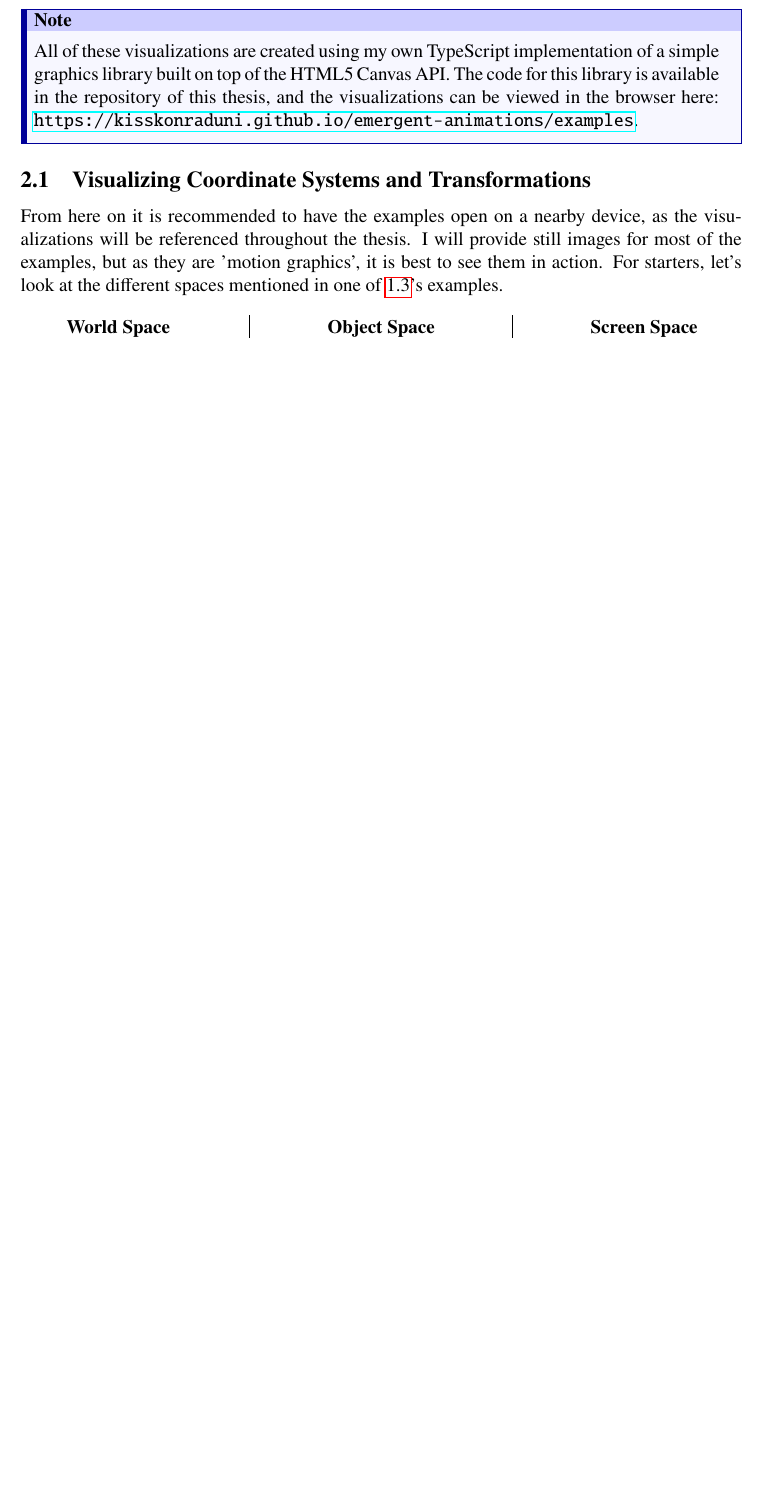
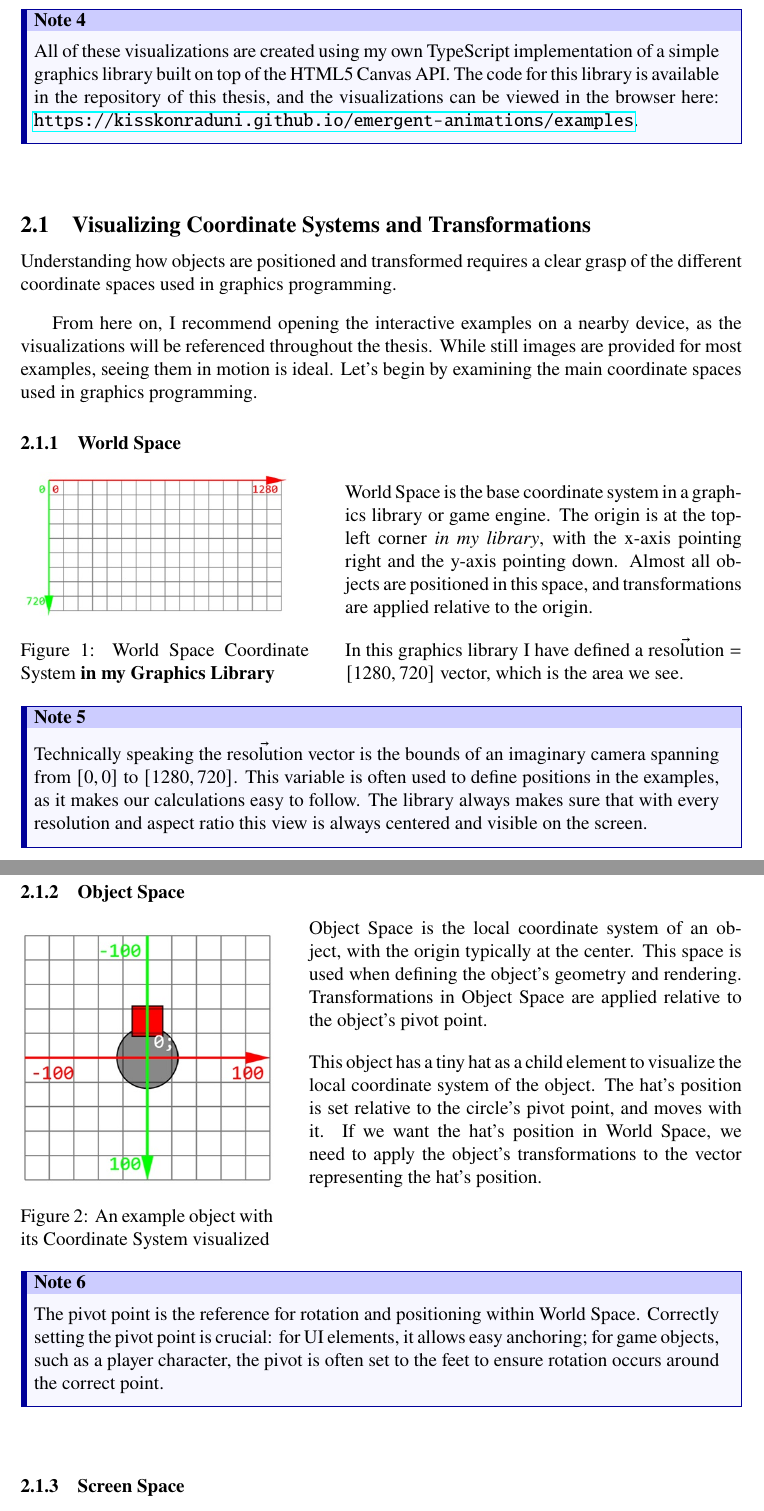
Before and after one commit to KissKonradUni/emergent-animations, a LaTeX document (docs/main.tex, which reads docs/custom.tex, docs/sections/methods.tex): part of page 6 of 8 before the commit and two parts of pages 6 and 7 of 9 after it, the two joined at a grey line, cut so that both start at the same text, the shorter picture padded with empty space. Compiled offline with pdfLaTeX.

Commit message:
Simplify Basic example. Add major content to the thesis with images. Update .pdf file.

```diff
--- a/docs/custom.tex
+++ b/docs/custom.tex
@@ -1,6 +1,8 @@
 \usepackage{tcolorbox}
 \tcbuselibrary{skins, breakable}
 
+\newcounter{NoteCounter}
+\stepcounter{NoteCounter}
 \newtcolorbox{Note} {
   enhanced,
   breakable,
@@ -16,5 +18,6 @@
   borderline west={4pt}{0pt}{blue!60!black},
   fonttitle=\bfseries,
   sharp corners,
-  title={\textbf{Note}}
+  title={\textbf{Note \arabic{NoteCounter}} \label{note:\arabic{NoteCounter}}},
+  before upper={\stepcounter{NoteCounter}},
 }
--- a/docs/main.tex
+++ b/docs/main.tex
@@ -4,7 +4,7 @@
 \usepackage[utf8]{inputenc}
 \usepackage[T1]{fontenc}
 \usepackage[english]{babel}
-\usepackage{multicol}
+\usepackage{vwcol}
 \usepackage{csquotes}
 \usepackage{graphicx}
 \usepackage{amsmath, amssymb}
@@ -13,6 +13,7 @@
 \usepackage{newtxtext, newtxmath}
 \usepackage[skip=10pt plus1pt, indent=20pt]{parskip}
 \usepackage{hyperref}
+\usepackage{wrapfig}
 
 \input{custom.tex}
 \addbibresource{bib/references.bib}
--- a/docs/sections/methods.tex
+++ b/docs/sections/methods.tex
@@ -7,26 +7,61 @@ Before diving into the the complex implementations and algorithms, it is essenti
     All of these visualizations are created using my own TypeScript implementation of a simple graphics library built on top of the HTML5 Canvas API. The code for this library is available in the repository of this thesis, and the visualizations can be viewed in the browser here: \url{https://kisskonraduni.github.io/emergent-animations/examples}.
 \end{Note}
 
+\vspace{1cm}
+
 \subsection{Visualizing Coordinate Systems and Transformations}
 \label{sec:visualizing-coordinate-systems}
 
-From here on it is recommended to have the examples open on a nearby device, as the visualizations will be referenced throughout the thesis. I will provide still images for most of the examples, but as they are 'motion graphics', it is best to see them in action. For starters, let's look at the different spaces mentioned in one of \ref{sec:spaces}'s examples.
+Understanding how objects are positioned and transformed requires a clear grasp of the different coordinate spaces used in graphics programming.
 
-\setlength{\columnsep}{1.5cm}
-\setlength{\columnseprule}{0.4pt}
+From here on, I recommend opening the interactive examples on a nearby device, as the visualizations will be referenced throughout the thesis. While still images are provided for most examples, seeing them in motion is ideal. Let's begin by examining the main coordinate spaces used in graphics programming.
 
-\begin{multicols}{3}
+\subsubsection{World Space}
+\label{sec:world-space}
 
-    \center\textbf{World Space}
+\begin{figure}[h]
+    \centering
+    \begin{minipage}[b]{0.4\textwidth}
+        \includegraphics[width=\linewidth]{img/world-space.jpg}
+        \caption{World Space Coordinate System \textbf{in my Graphics Library}}
+    \end{minipage}\hfill
+    \begin{minipage}[b]{0.55\textwidth}
+        \setlength{\parskip}{1em}
+        \setlength{\parindent}{0pt}
+        World Space is the base coordinate system in a graphics library or game engine. The origin is at the top-left corner \textit{in my library}, with the x-axis pointing right and the y-axis pointing down. Almost all objects are positioned in this space, and transformations are applied relative to the origin.
 
-\columnbreak
+        In this graphics library I have defined a \(\vec{\text{resolution}}=[1280, 720]\) vector, which is the area we see.
+    \end{minipage}
+\end{figure}
 
-    \center\textbf{Object Space}
-
-\columnbreak
-
-    \center\textbf{Screen Space}
-
-\end{multicols}
+\begin{Note}
+    Technically speaking the \(\vec{\text{resolution}}\) vector is the bounds of an imaginary camera spanning from \([0, 0]\) to \([1280, 720]\). This variable is often used to define positions in the examples, as it makes our calculations easy to follow. The library always makes sure that with every resolution and aspect ratio this view is always centered and visible on the screen.
+\end{Note}
 
 \pagebreak
+
+\subsubsection{Object Space}
+\label{sec:object-space}
+
+\begin{figure}[h]
+    \centering
+    \begin{minipage}[t]{0.35\textwidth}
+        \includegraphics[width=\linewidth]{img/object-space.jpg}
+        \caption{An example object with its Coordinate System visualized}
+    \end{minipage}\hfill
+    \begin{minipage}[b]{0.6\textwidth}
+        \setlength{\parskip}{1em}
+        \setlength{\parindent}{0pt}
+        Object Space is the local coordinate system of an object, with the origin typically at the center. This space is used when defining the object's geometry and rendering. Transformations in Object Space are applied relative to the object's pivot point.
+
+        This object has a tiny hat as a child element to visualize the local coordinate system of the object. The hat's position is set relative to the circle's pivot point, and moves with it. If we want the hat's position in World Space, we need to apply the object's transformations to the vector representing the hat's position.
+    \end{minipage}
+\end{figure}
+
+\begin{Note}
+    The pivot point is the reference for rotation and positioning within World Space. Correctly setting the pivot point is crucial: for UI elements, it allows easy anchoring; for game objects, such as a player character, the pivot is often set to the feet to ensure rotation occurs around the correct point.
+\end{Note}
+
+\vspace{1cm}
+
+\subsubsection{Screen Space}
```
Also changed, not shown: docs/sections/intro.tex (+1 -2 lines), docs/img/object-space.jpg (added), docs/img/world-space.jpg (added), docs/sections/methods.tex (11 more changed lines), 4 other files.
